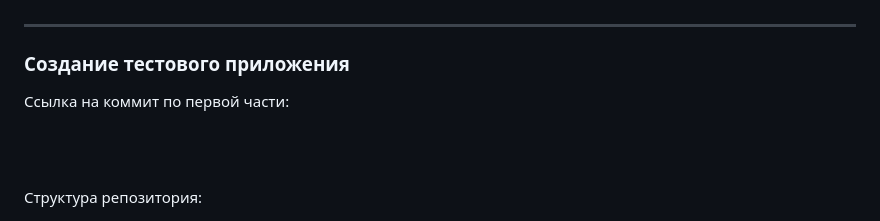
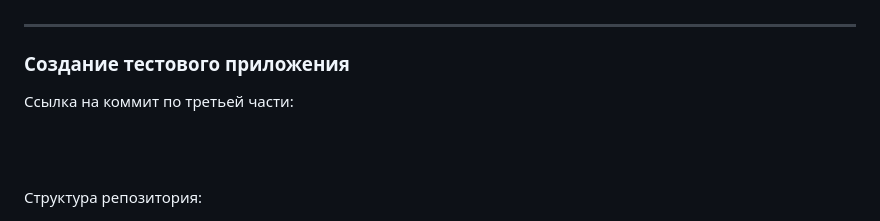
Before and after one commit to hatredlex/netology, a Markdown page: README.md, the part around the change. Rendered like a GitHub page.

```diff
--- a/README.md
+++ b/README.md
@@ -89,7 +89,7 @@ state действительно лежит в бакете:
 ---
 ### Создание тестового приложения
 
-Ссылка на коммит по первой части:
+Ссылка на коммит по третьей части:
 
 <br><br>
 
```
